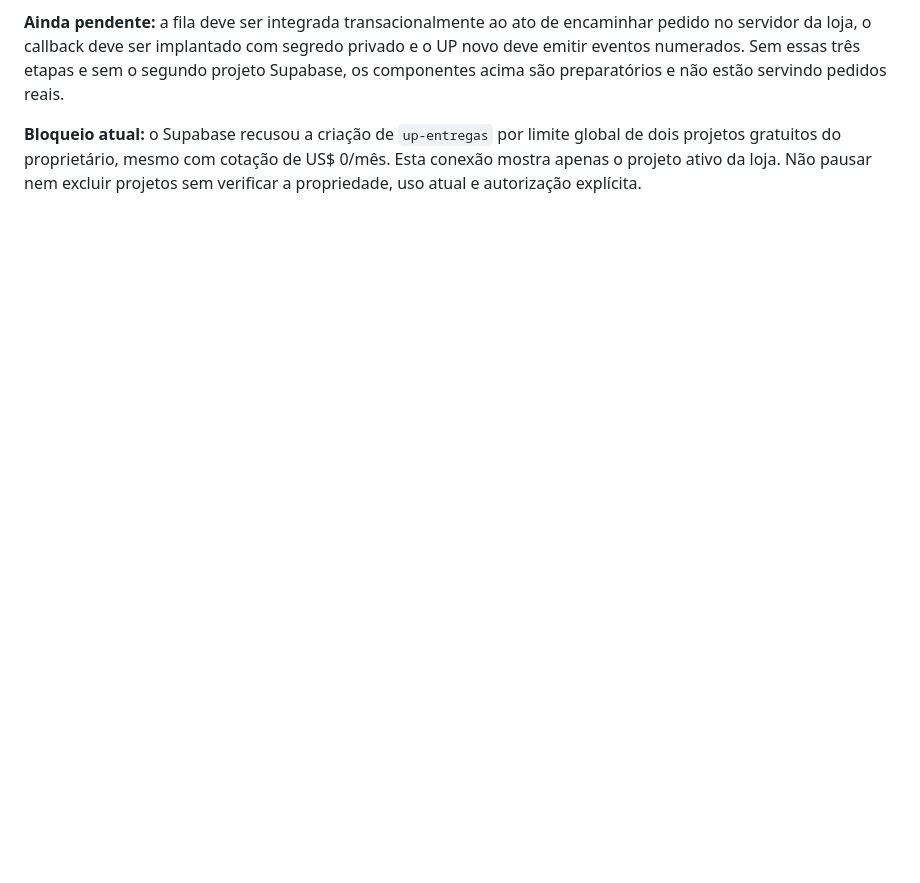
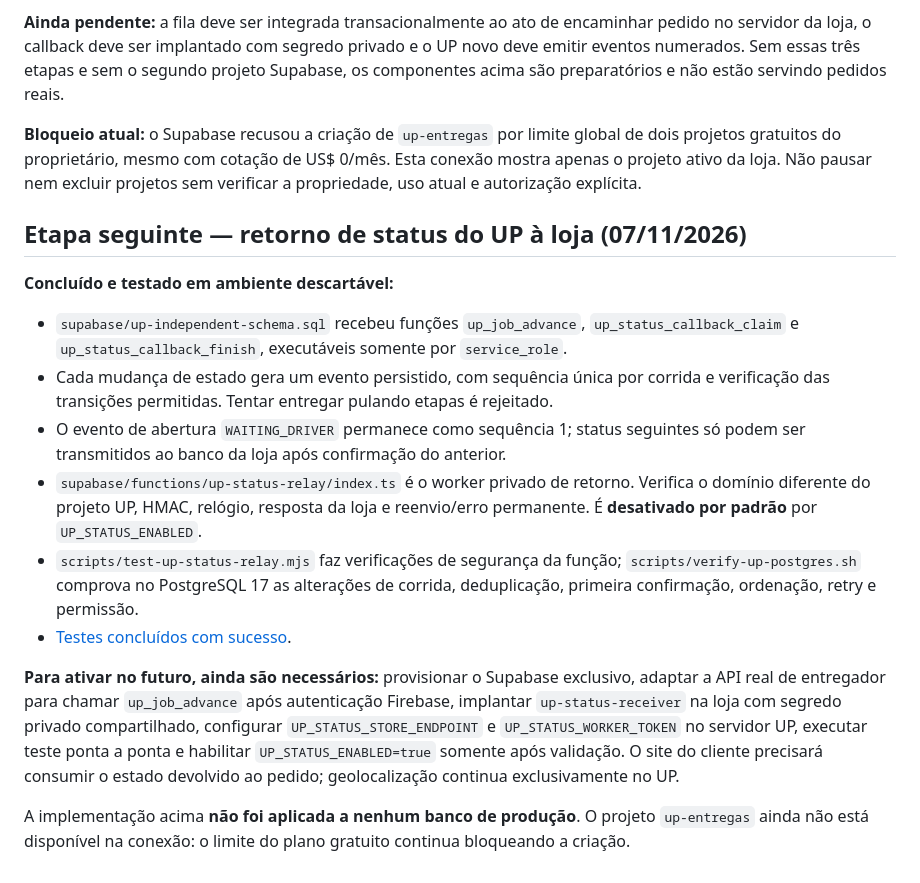
Before and after one commit to Rodriguesac/UpEntregas, a Markdown page: docs/PLANO-SUPABASE-INDEPENDENTE.md, the part around the change. Drawn GitHub-style; blank space fills up the shorter version.

Commit message:
docs(up): registrar relay de status, sequencia por corrida e testes reais de PostgreSQL

```diff
--- a/docs/PLANO-SUPABASE-INDEPENDENTE.md
+++ b/docs/PLANO-SUPABASE-INDEPENDENTE.md
@@ -87,3 +87,18 @@ Apenas quando todos os itens abaixo forem **verdadeiros**:
 **Ainda pendente:** a fila deve ser integrada transacionalmente ao ato de encaminhar pedido no servidor da loja, o callback deve ser implantado com segredo privado e o UP novo deve emitir eventos numerados. Sem essas três etapas e sem o segundo projeto Supabase, os componentes acima são preparatórios e não estão servindo pedidos reais.
 
 **Bloqueio atual:** o Supabase recusou a criação de `up-entregas` por limite global de dois projetos gratuitos do proprietário, mesmo com cotação de US$ 0/mês. Esta conexão mostra apenas o projeto ativo da loja. Não pausar nem excluir projetos sem verificar a propriedade, uso atual e autorização explícita.
+
+
+## Etapa seguinte — retorno de status do UP à loja (07/11/2026)
+
+**Concluído e testado em ambiente descartável:**
+- `supabase/up-independent-schema.sql` recebeu funções `up_job_advance`, `up_status_callback_claim` e `up_status_callback_finish`, executáveis somente por `service_role`.
+- Cada mudança de estado gera um evento persistido, com sequência única por corrida e verificação das transições permitidas. Tentar entregar pulando etapas é rejeitado.
+- O evento de abertura `WAITING_DRIVER` permanece como sequência 1; status seguintes só podem ser transmitidos ao banco da loja após confirmação do anterior.
+- `supabase/functions/up-status-relay/index.ts` é o worker privado de retorno. Verifica o domínio diferente do projeto UP, HMAC, relógio, resposta da loja e reenvio/erro permanente. É **desativado por padrão** por `UP_STATUS_ENABLED`.
+- `scripts/test-up-status-relay.mjs` faz verificações de segurança da função; `scripts/verify-up-postgres.sh` comprova no PostgreSQL 17 as alterações de corrida, deduplicação, primeira confirmação, ordenação, retry e permissão.
+- [Testes concluídos com sucesso](https://github.com/Rodriguesac/UpEntregas/actions/runs/42356787980).
+
+**Para ativar no futuro, ainda são necessários:** provisionar o Supabase exclusivo, adaptar a API real de entregador para chamar `up_job_advance` após autenticação Firebase, implantar `up-status-receiver` na loja com segredo privado compartilhado, configurar `UP_STATUS_STORE_ENDPOINT` e `UP_STATUS_WORKER_TOKEN` no servidor UP, executar teste ponta a ponta e habilitar `UP_STATUS_ENABLED=true` somente após validação. O site do cliente precisará consumir o estado devolvido ao pedido; geolocalização continua exclusivamente no UP.
+
+A implementação acima **não foi aplicada a nenhum banco de produção**. O projeto `up-entregas` ainda não está disponível na conexão: o limite do plano gratuito continua bloqueando a criação.
```
